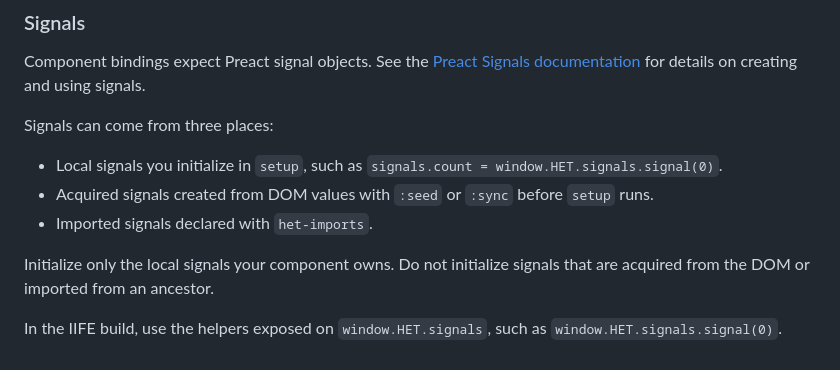
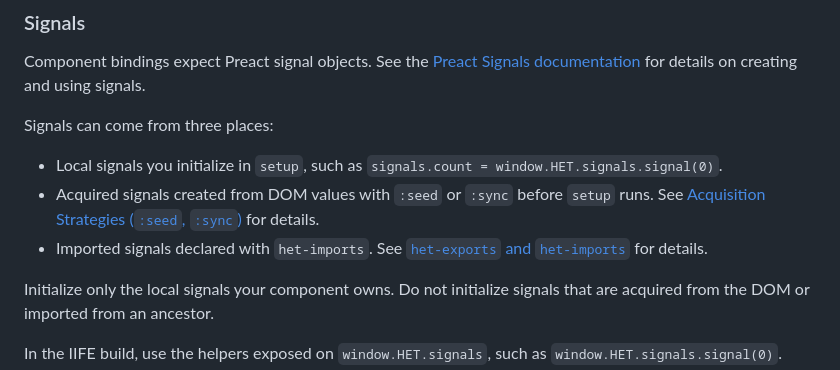
Before and after one commit to iantonge/html-enhancement-toolkit, a Markdown page: README.md, the part around the change. Drawn GitHub-style.

Commit message:
README: link signal source details

```diff
--- a/README.md
+++ b/README.md
@@ -139,8 +139,8 @@ Component bindings expect Preact signal objects. See the [Preact Signals documen
 Signals can come from three places:
 
 - Local signals you initialize in `setup`, such as `signals.count = window.HET.signals.signal(0)`.
-- Acquired signals created from DOM values with `:seed` or `:sync` before `setup` runs.
-- Imported signals declared with `het-imports`.
+- Acquired signals created from DOM values with `:seed` or `:sync` before `setup` runs. See [Acquisition Strategies (`:seed`, `:sync`)](#acquisition-strategies-seed-sync) for details.
+- Imported signals declared with `het-imports`. See [`het-exports` and `het-imports`](#het-exports-and-het-imports) for details.
 
 Initialize only the local signals your component owns. Do not initialize signals that are acquired from the DOM or imported from an ancestor.
 
```
